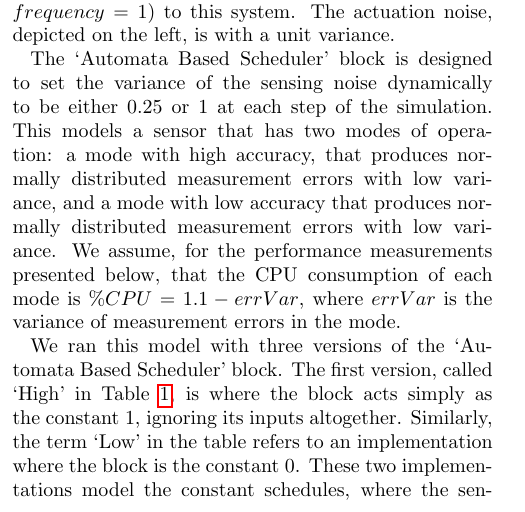
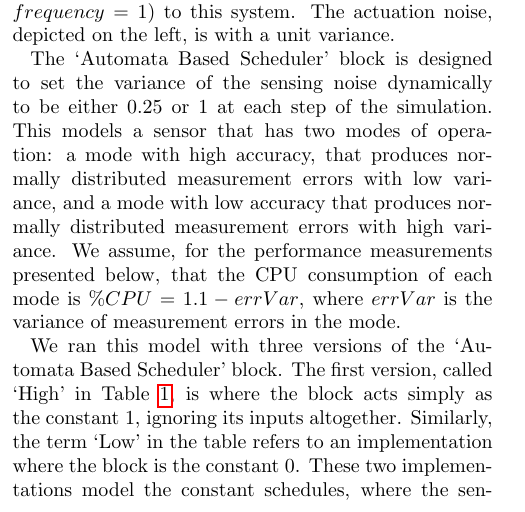
Before and after one commit to hodaig/ICCPS_2018_paper, a LaTeX paper (reactive_scheduler.tex): part of one column of page 3 of 9, cut so that both start at the same text. Compiled offline with pdfLaTeX.

Commit message:
minor fix

```diff
--- a/reactive_scheduler.tex
+++ b/reactive_scheduler.tex
@@ -274,7 +274,7 @@ y(k)&=& \begin{pmatrix}1 & 0 &0\end{pmatrix}x(k)
 taken from \url{mathworks.com/help/control/examples/kalman-filter-design.html}. As seen in Figure~\ref{fig:simulink}, we injected a sinusoidal input (with $amplitude=bias=frequency=1$) to this system.
 The actuation noise, depicted on the left, is with a unit variance.
 
-The `Automata Based Scheduler' block is designed to set the variance of the sensing noise dynamically to be either $0.25$ or $1$ at each step of the simulation. This models a sensor that has two modes of operation: a mode with high accuracy, that produces normally distributed measurement errors with low variance, and a mode with low accuracy that produces normally distributed measurement errors with low variance. We assume, for the performance measurements presented below, that the CPU consumption of each mode is $\%CPU=1.1-errVar$, where $errVar$ is the variance of measurement errors in the mode.
+The `Automata Based Scheduler' block is designed to set the variance of the sensing noise dynamically to be either $0.25$ or $1$ at each step of the simulation. This models a sensor that has two modes of operation: a mode with high accuracy, that produces normally distributed measurement errors with low variance, and a mode with low accuracy that produces normally distributed measurement errors with high variance. We assume, for the performance measurements presented below, that the CPU consumption of each mode is $\%CPU=1.1-errVar$, where $errVar$ is the variance of measurement errors in the mode.
 
 We ran this model with three versions of the `Automata Based Scheduler' block. The first version, called `High' in Table~\ref{tbl:sim-results}, is where the block acts simply as the constant $1$, ignoring its inputs altogether. Similarly, the term `Low' in the table refers to an implementation where the block is the constant $0$. These two implementations model the constant schedules, where the sensor is operated in one mode along the whole execution. These two schedules are compared to a third implementation, called 'Aut. Based' in the table, where the block implements the schedule given by the automaton:
 \begin{center}
```
Also changed, not shown: reactive_scheduler.pdf.
